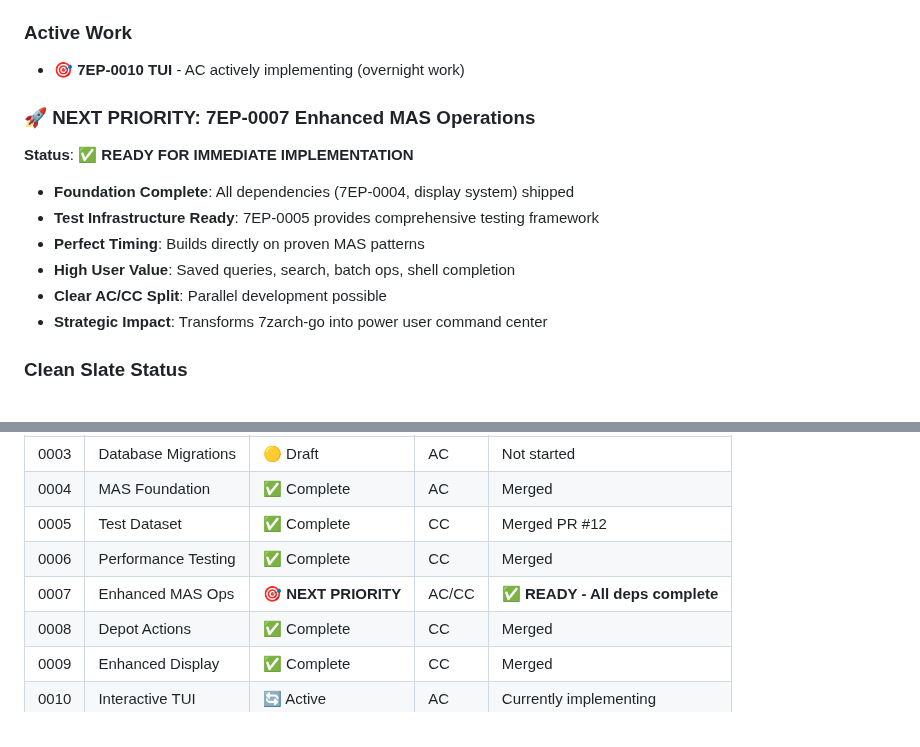
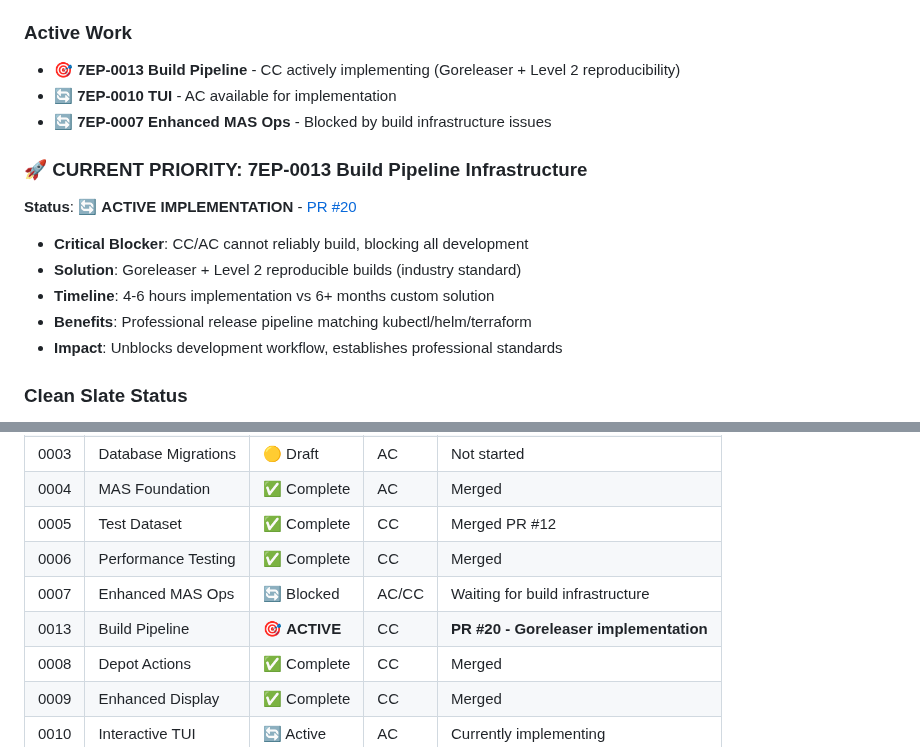
Before and after one commit to adamstac/7zarch-go, a Markdown page: CLAUDE.md, 2 parts joined by grey strips. Drawn GitHub-style.

```diff
--- a/CLAUDE.md
+++ b/CLAUDE.md
@@ -97,16 +97,17 @@ When starting a new session:
 - ✅ **Dependabot Cleanup** - 3 PRs merged, 1 incompatible PR properly closed
 
 ### Active Work
-- 🎯 **7EP-0010 TUI** - AC actively implementing (overnight work)
+- 🎯 **7EP-0013 Build Pipeline** - CC actively implementing (Goreleaser + Level 2 reproducibility)
+- 🔄 **7EP-0010 TUI** - AC available for implementation
+- 🔄 **7EP-0007 Enhanced MAS Ops** - Blocked by build infrastructure issues
 
-### 🚀 NEXT PRIORITY: 7EP-0007 Enhanced MAS Operations
-**Status**: ✅ **READY FOR IMMEDIATE IMPLEMENTATION**
-- **Foundation Complete**: All dependencies (7EP-0004, display system) shipped
-- **Test Infrastructure Ready**: 7EP-0005 provides comprehensive testing framework
-- **Perfect Timing**: Builds directly on proven MAS patterns
-- **High User Value**: Saved queries, search, batch ops, shell completion
-- **Clear AC/CC Split**: Parallel development possible
-- **Strategic Impact**: Transforms 7zarch-go into power user command center
+### 🚀 CURRENT PRIORITY: 7EP-0013 Build Pipeline Infrastructure
+**Status**: 🔄 **ACTIVE IMPLEMENTATION** - [PR #20](https://github.com/adamstac/7zarch-go/pull/20)
+- **Critical Blocker**: CC/AC cannot reliably build, blocking all development
+- **Solution**: Goreleaser + Level 2 reproducible builds (industry standard)
+- **Timeline**: 4-6 hours implementation vs 6+ months custom solution
+- **Benefits**: Professional release pipeline matching kubectl/helm/terraform
+- **Impact**: Unblocks development workflow, establishes professional standards
 
 ### Clean Slate Status
 - ✨ **All PRs resolved** - No pending or blocked PRs
@@ -187,7 +188,8 @@ gh pr view [number]
 | 0004 | MAS Foundation | ✅ Complete | AC | Merged |
 | 0005 | Test Dataset | ✅ Complete | CC | Merged PR #12 |
 | 0006 | Performance Testing | ✅ Complete | CC | Merged |
-| 0007 | Enhanced MAS Ops | 🎯 **NEXT PRIORITY** | AC/CC | **✅ READY - All deps complete** |
+| 0007 | Enhanced MAS Ops | 🔄 Blocked | AC/CC | Waiting for build infrastructure |
+| 0013 | Build Pipeline | 🎯 **ACTIVE** | CC | **PR #20 - Goreleaser implementation** |
 | 0008 | Depot Actions | ✅ Complete | CC | Merged |
 | 0009 | Enhanced Display | ✅ Complete | CC | Merged |
 | 0010 | Interactive TUI | 🔄 Active | AC | Currently implementing |
```
Also changed, not shown: ADAM.md (+10 -10 lines), AUGMENT.md (+3 -1 lines).
